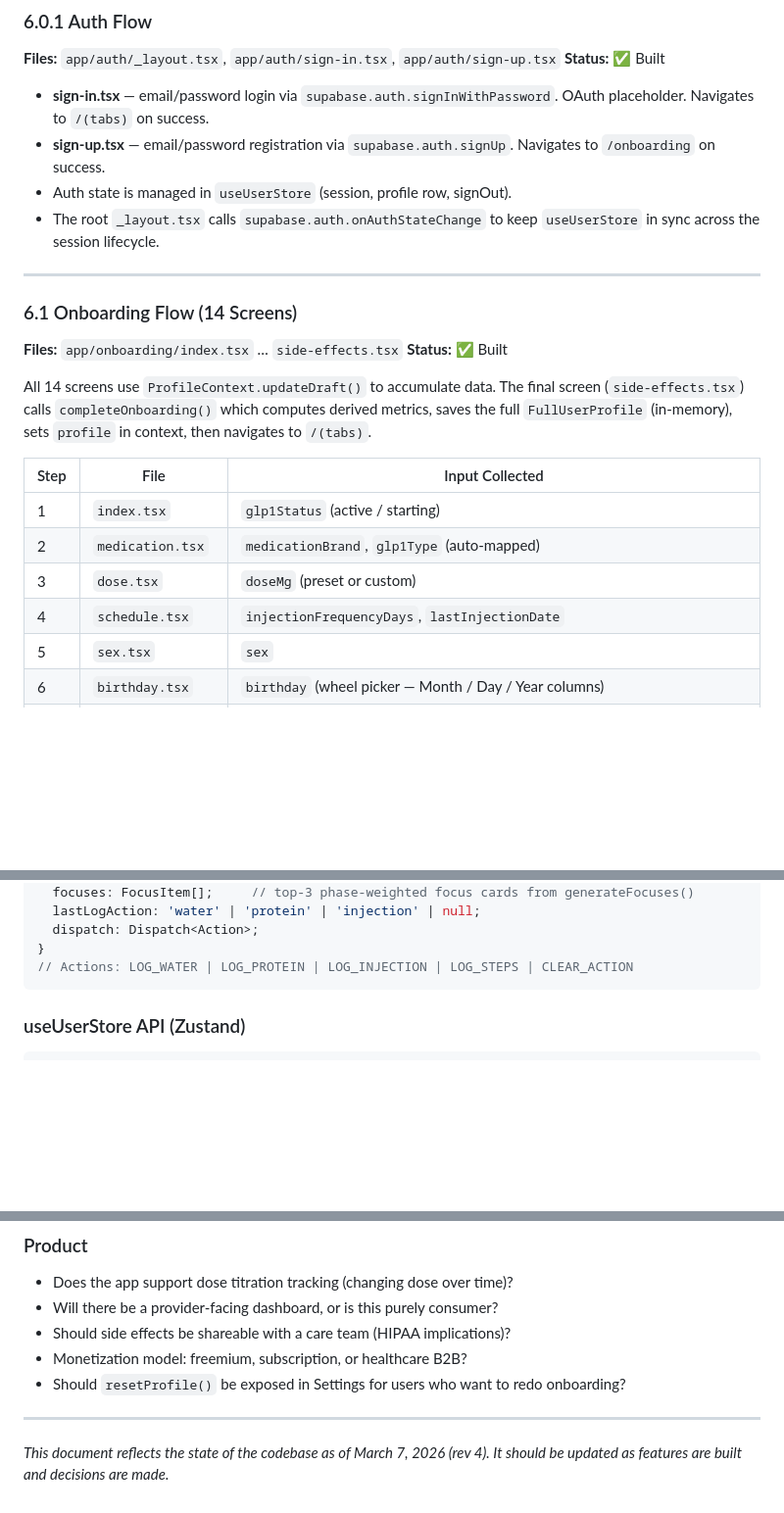
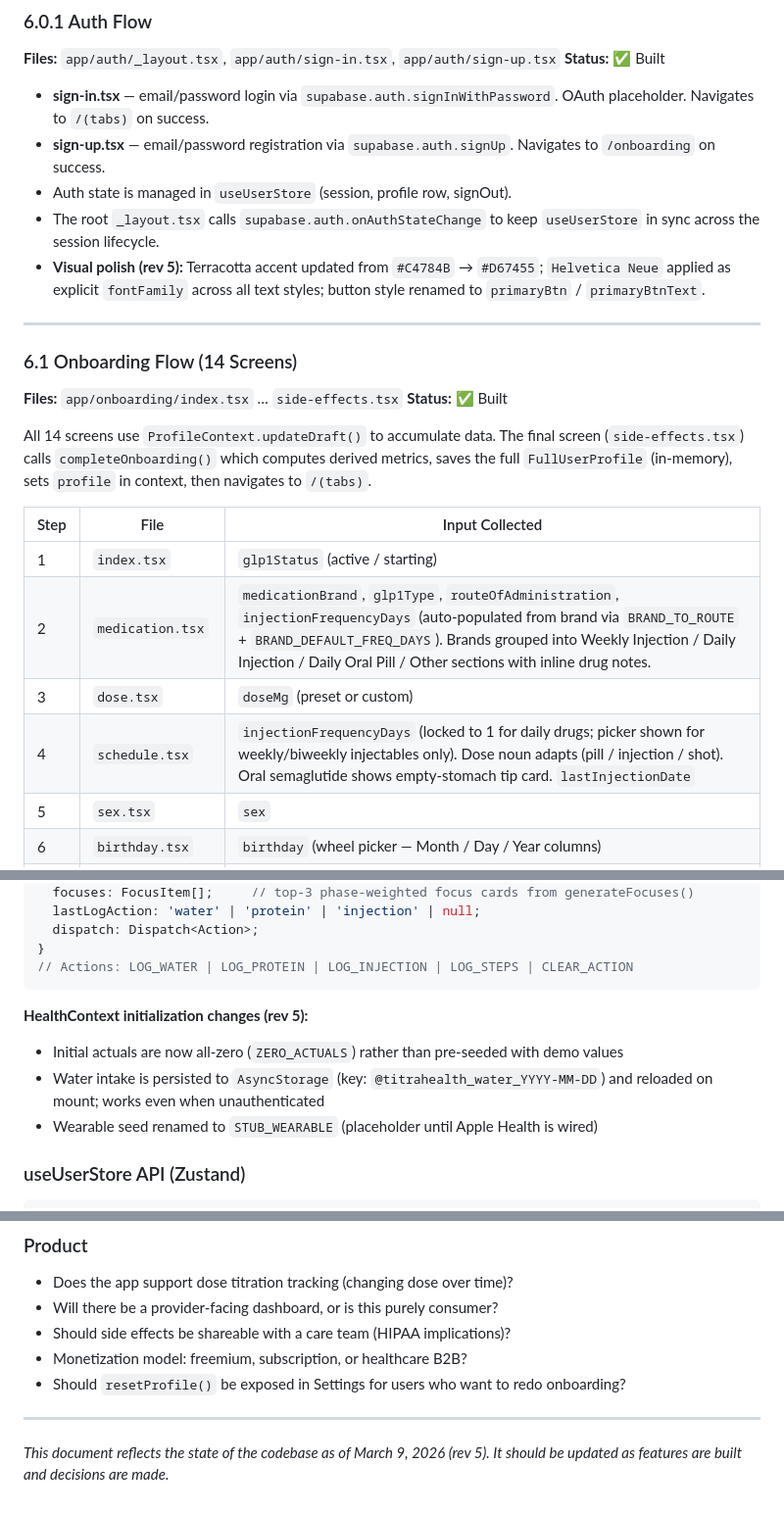
Before and after one commit to freemyboyray/TitraHealthAPPdemo, a Markdown page: SD.md, 3 parts joined by grey strips. Shown at 98% size. GitHub-like rendering; blank space fills up the shorter version.

````diff
--- a/SD.md
+++ b/SD.md
@@ -337,6 +341,7 @@ Shows brand wordmark (`titra`, dark background) with an orange `ActivityIndicato
 - **sign-up.tsx** — email/password registration via `supabase.auth.signUp`. Navigates to `/onboarding` on success.
 - Auth state is managed in `useUserStore` (session, profile row, signOut).
 - The root `_layout.tsx` calls `supabase.auth.onAuthStateChange` to keep `useUserStore` in sync across the session lifecycle.
+- **Visual polish (rev 5):** Terracotta accent updated from `#C4784B` → `#D67455`; `Helvetica Neue` applied as explicit `fontFamily` across all text styles; button style renamed to `primaryBtn` / `primaryBtnText`.
 
 ---
 
@@ -350,9 +355,9 @@ All 14 screens use `ProfileContext.updateDraft()` to accumulate data. The final
 | Step | File | Input Collected |
 |---|---|---|
 | 1 | `index.tsx` | `glp1Status` (active / starting) |
-| 2 | `medication.tsx` | `medicationBrand`, `glp1Type` (auto-mapped) |
+| 2 | `medication.tsx` | `medicationBrand`, `glp1Type`, `routeOfAdministration`, `injectionFrequencyDays` (auto-populated from brand via `BRAND_TO_ROUTE` + `BRAND_DEFAULT_FREQ_DAYS`). Brands grouped into Weekly Injection / Daily Injection / Daily Oral Pill / Other sections with inline drug notes. |
 | 3 | `dose.tsx` | `doseMg` (preset or custom) |
-| 4 | `schedule.tsx` | `injectionFrequencyDays`, `lastInjectionDate` |
+| 4 | `schedule.tsx` | `injectionFrequencyDays` (locked to 1 for daily drugs; picker shown for weekly/biweekly injectables only). Dose noun adapts (pill / injection / shot). Oral semaglutide shows empty-stomach tip card. `lastInjectionDate` |
 | 5 | `sex.tsx` | `sex` |
 | 6 | `birthday.tsx` | `birthday` (wheel picker — Month / Day / Year columns) |
 | 7 | `body.tsx` | `unitSystem`, `heightFt/In/Cm`, `weightLbs/Kg` (imperial/metric toggle) |
@@ -604,6 +653,11 @@ type FocusItem = { iconLib: 'ionicons' | 'material'; icon: string; label: string
 }
 // Actions: LOG_WATER | LOG_PROTEIN | LOG_INJECTION | LOG_STEPS | CLEAR_ACTION
 ```
+
+**HealthContext initialization changes (rev 5):**
+- Initial actuals are now all-zero (`ZERO_ACTUALS`) rather than pre-seeded with demo values
+- Water intake is persisted to `AsyncStorage` (key: `@titrahealth_water_YYYY-MM-DD`) and reloaded on mount; works even when unauthenticated
+- Wearable seed renamed to `STUB_WEARABLE` (placeholder until Apple Health is wired)
 
 ### useUserStore API (Zustand)
 
@@ -794,4 +858,4 @@ type FocusItem = { iconLib: 'ionicons' | 'material'; icon: string; label: string
 
 ---
 
-*This document reflects the state of the codebase as of March 7, 2026 (rev 4). It should be updated as features are built and decisions are made.*
+*This document reflects the state of the codebase as of March 9, 2026 (rev 5). It should be updated as features are built and decisions are made.*
````
Also changed, not shown: other parts of SD.md (+65 -7 lines).
